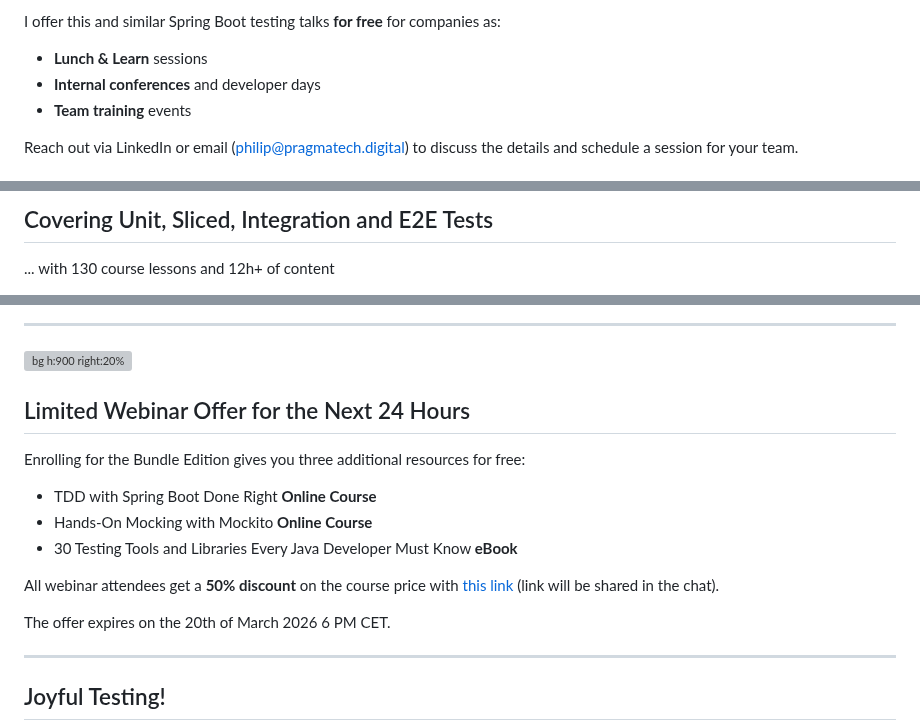
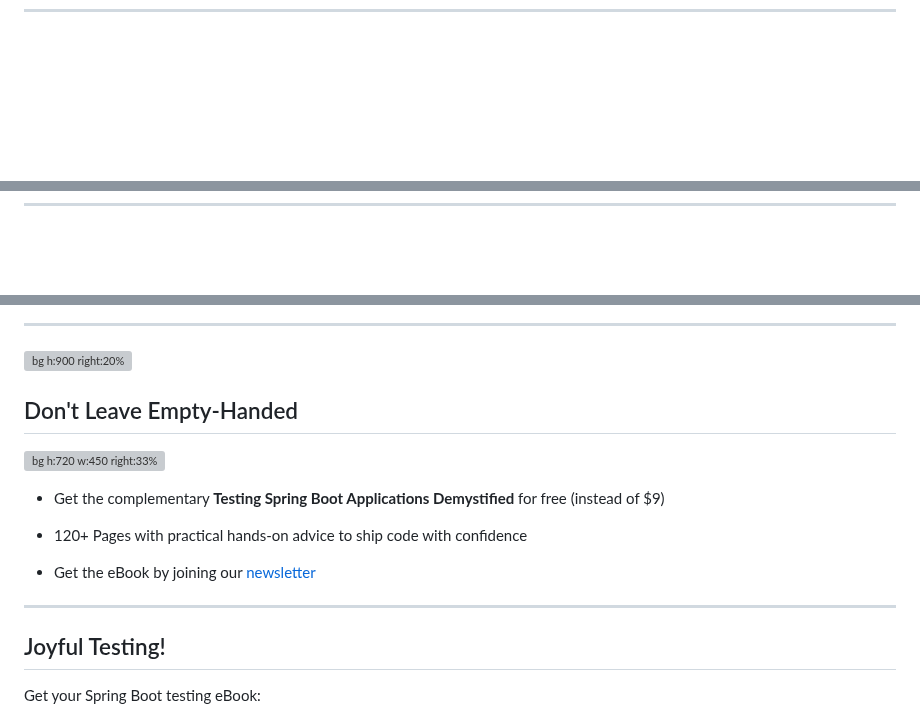
Before and after one commit to rieckpil/talks, a Markdown page: testing-spring-boot-applications-demystified/slides/webinar.md, 3 parts joined by grey strips. Drawn GitHub-style; blank space fills up the shorter version; grey boxes are pictures that could not be loaded.

Commit message:
prepare webinar

```diff
--- a/testing-spring-boot-applications-demystified/slides/webinar.md
+++ b/testing-spring-boot-applications-demystified/slides/webinar.md
@@ -812,9 +813,9 @@ Testing is a team sport, make sure your whole team levels up together
 
-I offer this and similar Spring Boot testing talks **for free** for companies as:
+[//]: # ()
+[//]: # (I offer this and similar Spring Boot testing talks **for free** for companies as:)
 
-- **Lunch & Learn** sessions
-- **Internal conferences** and developer days
-- **Team training** events
+[//]: # ()
+[//]: # (- **Lunch & Learn** sessions)
 
-Reach out via LinkedIn or email (philip@pragmatech.digital) to discuss the details and schedule a session for your team.
+[//]: # (- **Internal conferences** and developer days)
 
@@ -833,5 +841,8 @@ Learn how to test and verify a real-world self-contained system with the [Testin
 
-## Covering Unit, Sliced, Integration and E2E Tests
+[//]: # ()
+[//]: # ()
+[//]: # (---)
 
-... with 130 course lessons and 12h+ of content
+[//]: # ()
+[//]: # (## Covering Unit, Sliced, Integration and E2E Tests)
 
@@ -845,24 +862,7 @@ Learn how to test and verify a real-world self-contained system with the [Testin
 
 ![bg h:900 right:20%](assets/offers-w.png)
 
-## Limited Webinar Offer for the Next 24 Hours
-
-
-Enrolling for the Bundle Edition gives you three additional resources for free:
-
-
-- TDD with Spring Boot Done Right **Online Course**
-- Hands-On Mocking with Mockito **Online Course**
-- 30 Testing Tools and Libraries Every Java Developer Must Know **eBook**
-
-
-All webinar attendees get a **50% discount** on the course price with [this link](https://rieckpil.de/testing-spring-boot-applications-masterclass/?promo=WEBINAR-2026-03-19) (link will be shared in the chat).
-
-
-The offer expires on the 20th of March 2026 6 PM CET.
-
-
-[//]: # (## Don't Leave Empty-Handed)
+[//]: # (## Limited Webinar Offer for the Next 24 Hours)
 
 [//]: # ()
 [//]: # ()
@@ -877,6 +882,24 @@ The offer expires on the 20th of March 2026 6 PM CET.
 
 [//]: # ()
-[//]: # (- Get the eBook by joining our [newsletter]&#40;https://rieckpil.de/free-spring-boot-testing-book/&#41;)
+[//]: # ()
+[//]: # (The offer expires on the 20th of March 2026 6 PM CET.)
+
+
+## Don't Leave Empty-Handed
+
+
+
+![bg h:720 w:450 right:33%](assets/tsbad-cover.png)
+
+
+
+- Get the complementary **Testing Spring Boot Applications Demystified** for free (instead of $9)
+
+
+- 120+ Pages with practical hands-on advice to ship code with confidence
+
+
+- Get the eBook by joining our [newsletter](https://rieckpil.de/free-spring-boot-testing-book/)
 
 ---
 
@@ -886,5 +909,5 @@ The offer expires on the 20th of March 2026 6 PM CET.
 
 ## Joyful Testing!
 
-[//]: # (Get your Spring Boot testing eBook:)
+Get your Spring Boot testing eBook:
 
```
Also changed, not shown: other parts of testing-spring-boot-applications-demystified/slides/webinar.md (+36 -17 lines).
